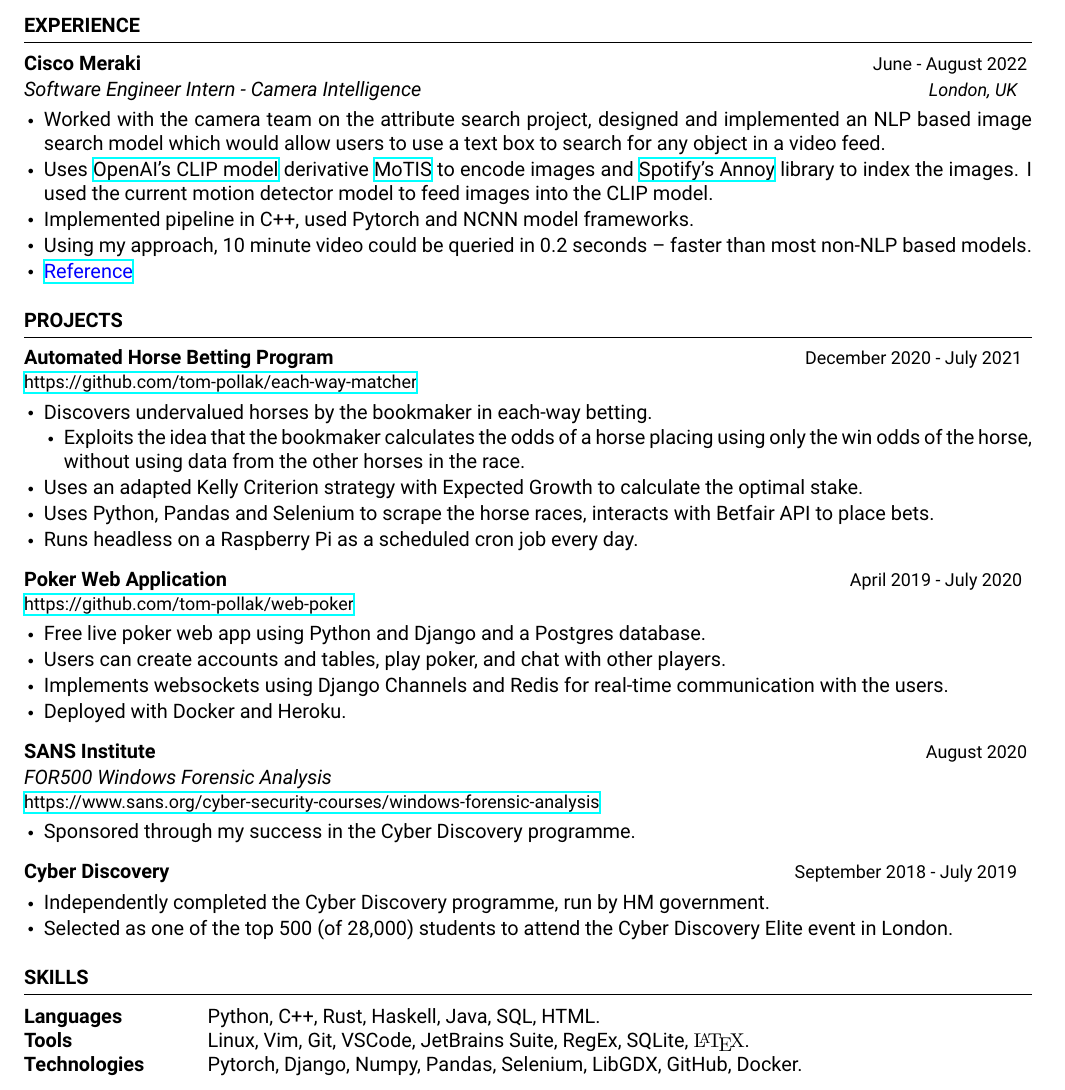
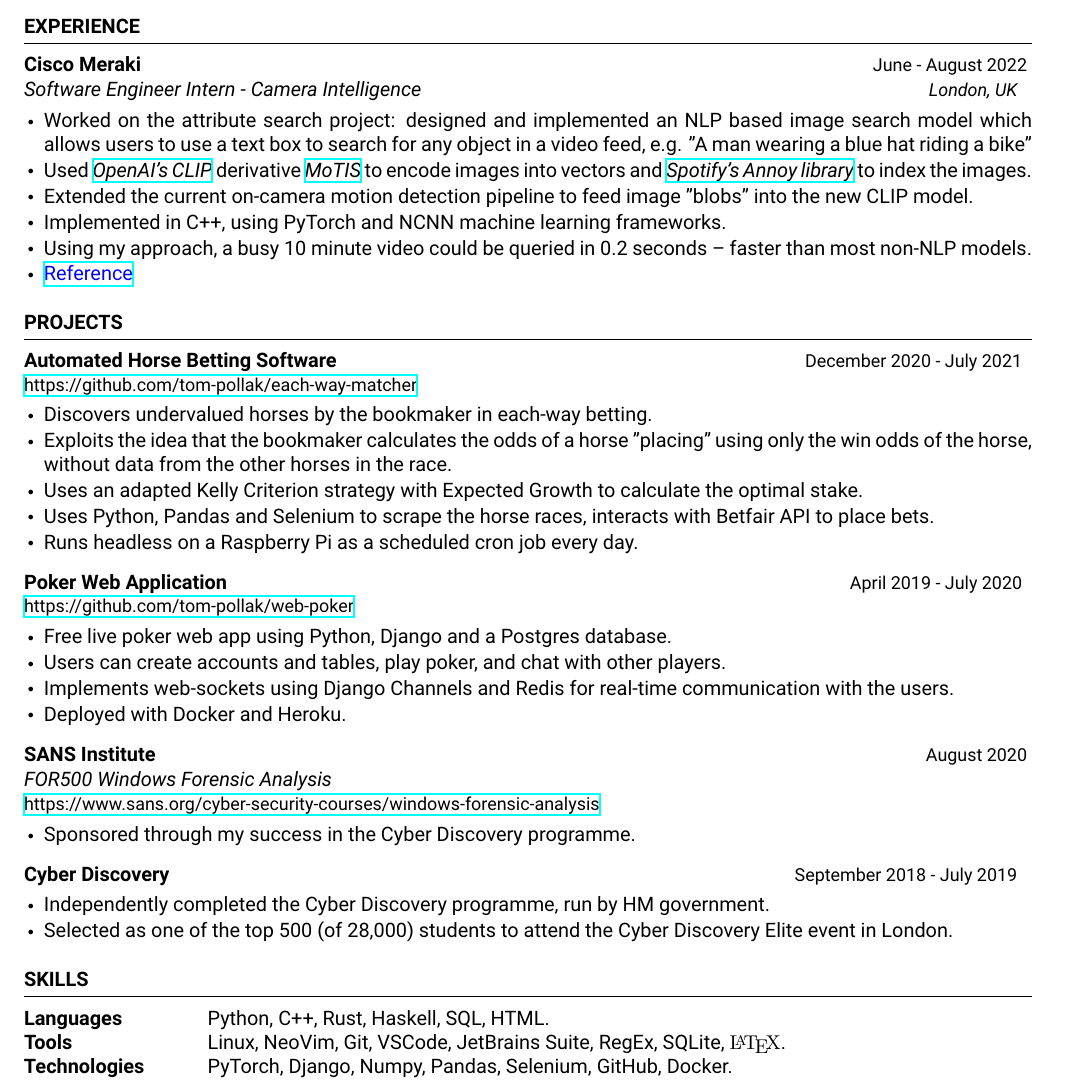
Before and after one commit to tom-pollak/cv, a LaTeX CV (simple/2022-resume-tom.tex): part of the page, cut so that both start at the same text. Compiled offline with XeLaTeX; a missing font is replaced by an installed copy or a similar font.

Commit message:
fixed some typos and grammar and stuff

```diff
--- a/simple/2022-resume-tom.tex
+++ b/simple/2022-resume-tom.tex
@@ -58,13 +58,16 @@ York, UK\\
 \begin{rSection}{Experience}
 
 \begin{rSubsection}{Cisco Meraki}{June - August 2022}{Software Engineer Intern - Camera Intelligence}{London, UK}{}
-    \item Worked with the camera team on the attribute search project, designed and implemented an NLP based image search model
-    which would allow users to use a text box to search for any object in a video feed.
-    \item Uses \href{https://openai.com/blog/clip/}{OpenAI's CLIP model} derivative \href{https://github.com/DRSY/MoTIS}{MoTIS}
-    to encode images and \href{https://github.com/DRSY/MoTIS}{Spotify's Annoy} library to index the images. I used the current motion
-    detector model to feed images into the CLIP model.
-    \item Implemented pipeline in C++, used Pytorch and NCNN model frameworks.
-    \item Using my approach, 10 minute video could be queried in 0.2 seconds -- faster than most non-NLP based models.
+    \item Worked on the attribute search project: designed and implemented an
+    NLP based image search model which allows users to use a text box to
+    search for any object in a video feed, e.g. "A man wearing a blue hat riding a bike"
+    \item Used \emph{\href{https://openai.com/blog/clip/}{OpenAI's CLIP}} derivative
+    \emph{\href{https://github.com/DRSY/MoTIS}{MoTIS}} to encode images into vectors and
+    \emph{\href{https://github.com/spotify/annoy}{Spotify's Annoy library}} to index the images.
+    \item Extended the current on-camera motion detection pipeline to feed image "blobs" into the new CLIP model.
+    \item Implemented in C++, using PyTorch and NCNN machine learning frameworks.
+    \item Using my approach, a busy 10 minute video could be queried in 0.2 seconds --
+    faster than most non-NLP models.
     \item \href{https://gist.githubusercontent.com/tom-pollak/1a2e8c1fc61ba269e25c73c02c78007c/raw/45c8cbceda8cd745d6d00cb16a09979778df663b/gistfile1.txt}{\color{blue}{Reference}}
 \end{rSubsection}
 \end{rSection}
@@ -75,21 +78,22 @@ York, UK\\
 
 \begin{rSection}{Projects}
 
-\begin{rSubsection}{Automated Horse Betting Program}{December 2020 - July 2021}{}{}{https://github.com/tom-pollak/each-way-matcher}
+\begin{rSubsection}{Automated Horse Betting Software}{December 2020 - July 2021}{}{}{https://github.com/tom-pollak/each-way-matcher}
     \item Discovers undervalued horses by the bookmaker in each-way betting.
-    \begin{list}{$\sbullet[0.6]$}{\leftmargin=1em}
-    \itemsep -0.5em \vspace{-0.5em}
-        \item Exploits the idea that the bookmaker calculates the odds of a horse placing using only the win odds of the horse, without using data from the other horses in the race.
-    \end{list}
-    \item Uses an adapted Kelly Criterion strategy with Expected Growth to calculate the optimal stake.
-    \item Uses Python, Pandas and Selenium to scrape the horse races, interacts with Betfair API to place bets.
+    \item Exploits the idea that the bookmaker calculates the odds of a horse
+    "placing" using only the win odds of the horse, without data from the
+    other horses in the race.
+    \item Uses an adapted Kelly Criterion strategy with Expected Growth to calculate
+    the optimal stake.
+    \item Uses Python, Pandas and Selenium to scrape the horse races, interacts with
+    Betfair API to place bets.
     \item Runs headless on a Raspberry Pi as a scheduled cron job every day.
 \end{rSubsection}
 
 \begin{rSubsection}{Poker Web Application}{April 2019 - July 2020}{}{}{https://github.com/tom-pollak/web-poker}
-    \item Free live poker web app using Python and Django and a Postgres database.
+    \item Free live poker web app using Python, Django and a Postgres database.
     \item Users can create accounts and tables, play poker, and chat with other players.
-    \item Implements websockets using Django Channels and Redis for real-time communication with the users.
+    \item Implements web-sockets using Django Channels and Redis for real-time communication with the users.
     \item Deployed with Docker and Heroku.
 \end{rSubsection}
 
@@ -111,9 +115,9 @@ York, UK\\
 \begin{rSection}{Skills}
 
 \begin{tabular}{ @{} >{\bfseries}l @{\hspace{6ex}} l }
-Languages & Python, C++, Rust, Haskell, Java, SQL, HTML. \\
-Tools & Linux, Vim, Git, VSCode, JetBrains Suite, RegEx, SQLite, {\fontfamily{lmr}\selectfont\LaTeX}. \\
-Technologies & Pytorch, Django, Numpy, Pandas, Selenium, LibGDX, GitHub, Docker. \\
+Languages & Python, C++, Rust, Haskell, SQL, HTML. \\
+Tools & Linux, NeoVim, Git, VSCode, JetBrains Suite, RegEx, SQLite, {\fontfamily{lmr}\selectfont\LaTeX}. \\
+Technologies & PyTorch, Django, Numpy, Pandas, Selenium, GitHub, Docker. \\
 \end{tabular}
 
 \end{rSection}
```
Also changed, not shown: simple/2022-resume-tom.pdf.
